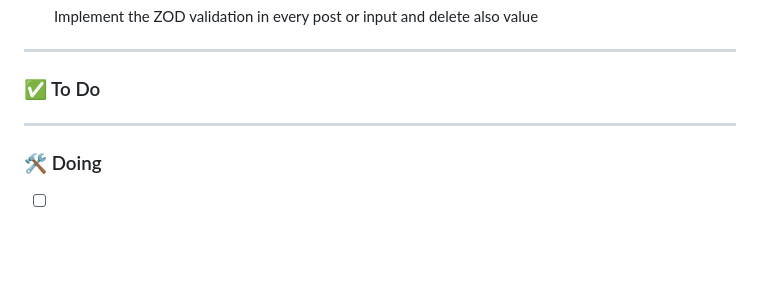
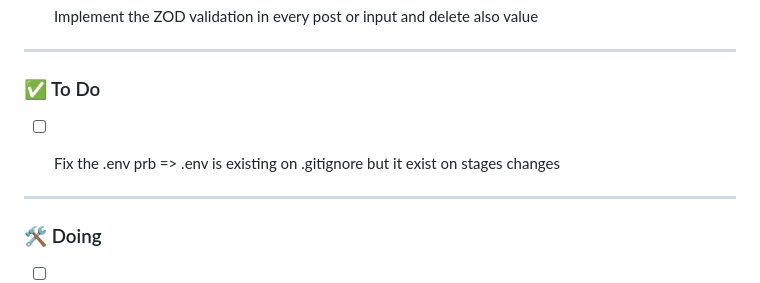
Before and after one commit to nasriblack/SoftBussBookingBack1.1, a Markdown page: README.md, the part around the change. Drawn GitHub-style; blank space fills up the shorter version.

Commit message:
add the prb of .Env

```diff
--- a/README.md
+++ b/README.md
@@ -33,6 +33,7 @@
 ### ✅ To Do
 
 
+- [ ] Fix the .env prb => .env is existing on .gitignore but it exist on stages changes
 
 
 ---
```
